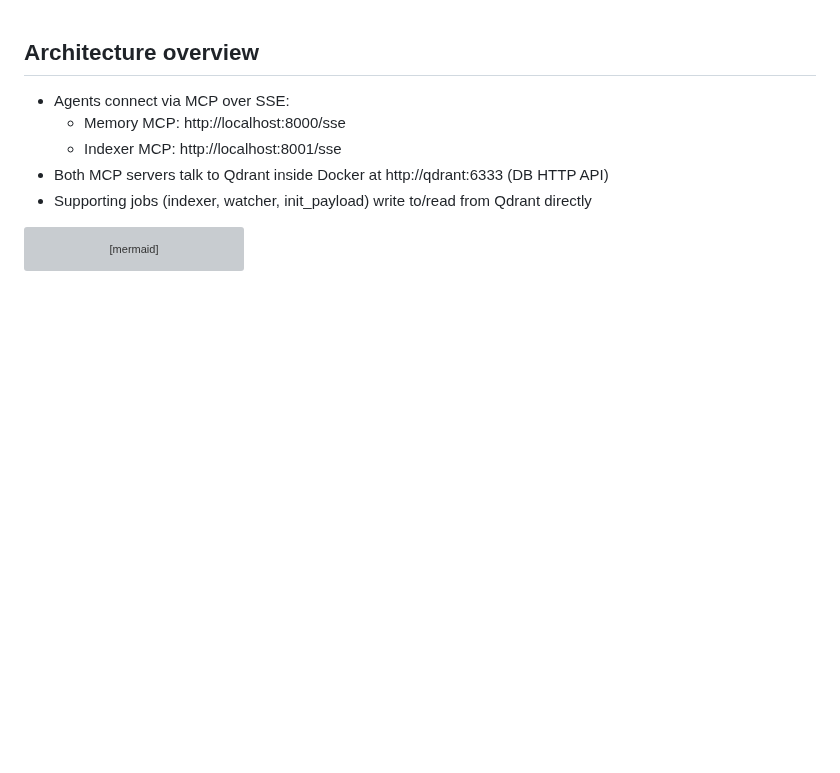
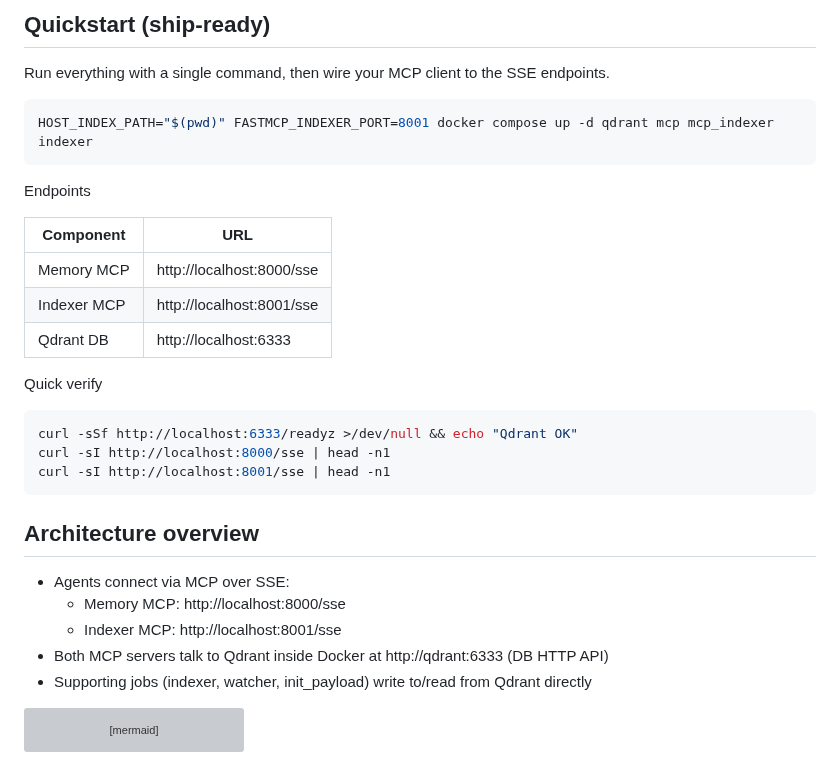
Before and after one commit to uptonking/power-context, a Markdown page: README.md, the part around the change. Rendered like a GitHub page; blank space fills up the shorter version; grey boxes are pictures that could not be loaded.

````diff
--- a/README.md
+++ b/README.md
@@ -1,3 +1,27 @@
+
+## Quickstart (ship-ready)
+
+Run everything with a single command, then wire your MCP client to the SSE endpoints.
+
+```bash
+HOST_INDEX_PATH="$(pwd)" FASTMCP_INDEXER_PORT=8001 docker compose up -d qdrant mcp mcp_indexer indexer
+```
+
+Endpoints
+
+| Component   | URL                          |
+|-------------|------------------------------|
+| Memory MCP  | http://localhost:8000/sse    |
+| Indexer MCP | http://localhost:8001/sse    |
+| Qdrant DB   | http://localhost:6333        |
+
+Quick verify
+
+```bash
+curl -sSf http://localhost:6333/readyz >/dev/null && echo "Qdrant OK"
+curl -sI http://localhost:8000/sse | head -n1
+curl -sI http://localhost:8001/sse | head -n1
+```
 
 ## Architecture overview
 
````
